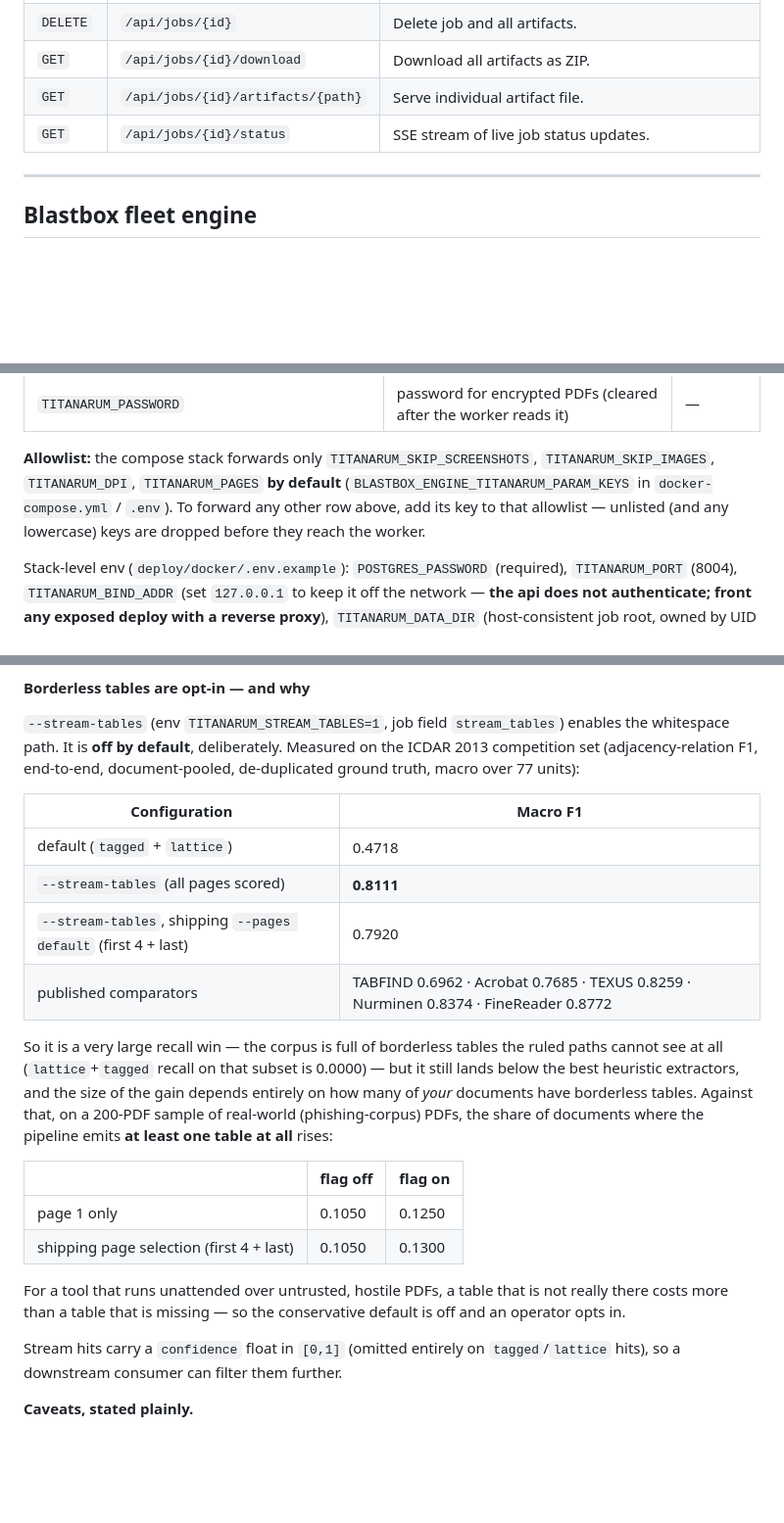
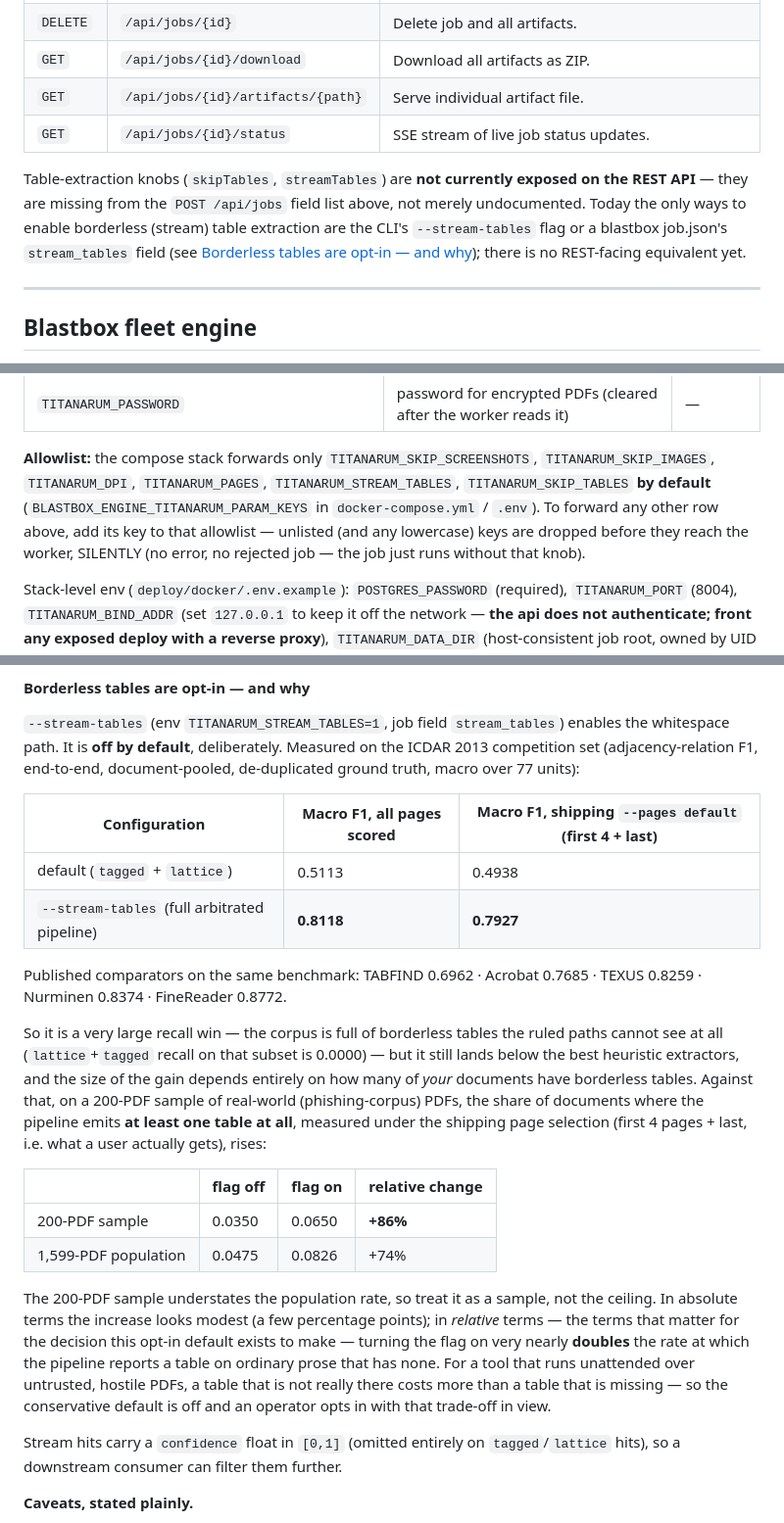
Before and after one commit to wmetcalf/pdf-titan-arum, a Markdown page: README.md, 3 parts joined by grey strips. Shown at 98% size. Drawn GitHub-style; blank space fills up the shorter version.

Commit message:
docs: correct README's stream-tables benchmark figures (adversarial review finding 2)
README's macro-F1 (0.4718 / 0.8111 / 0.7920) and prose false-positive figures
(0.1050 -> 0.1250 page 1, 0.1050 -> 0.1300 shipping scope) were superseded by
ec93b10's corrected benchmark instrument and no longer match TableExtractor's
own "HISTORICAL, NOT CURRENT" javadoc. The old numbers understated the
relative risk of enabling the flag by roughly 3.5x (they implied +24% relative
on the prose FP rate; the true figure is +86%).

Replace with the authoritative measurements, presenting both all-pages and
shipping-page-scope numbers (a user gets the shipping scope):
  - adjacency macro-F1: 0.8118 all-pages / 0.7927 shipping, arbitrated pipeline
    vs 0.5113 / 0.4938 for tagged+lattice alone
  - prose FP rate, 200-PDF sample (shipping scope): 0.0350 -> 0.0650 (+86%
    relative); 1,599-PDF population: 0.0475 -> 0.0826 (+74% relative)

Also add a short note to the REST API section: skipTables/streamTables are
not exposed there today (skipTables was silently missing from the field list
entirely, which is how this gap went unnoticed) -- CLI flag or blastbox
job.json are the only ways to reach the stream path for now.

```diff
--- a/README.md
+++ b/README.md
@@ -282,6 +282,11 @@ Each job's `report.json` (and the web UI) will include an `aiAnalysis` block:
 | `GET`    | `/api/jobs/{id}/artifacts/{path}` | Serve individual artifact file.                               |
 | `GET`    | `/api/jobs/{id}/status`           | SSE stream of live job status updates.                        |
 
+Table-extraction knobs (`skipTables`, `streamTables`) are **not currently exposed on the REST API** —
+they are missing from the `POST /api/jobs` field list above, not merely undocumented. Today the only
+ways to enable borderless (stream) table extraction are the CLI's `--stream-tables` flag or a blastbox
+job.json's `stream_tables` field (see [Borderless tables are opt-in — and why](#borderless-tables-are-opt-in--and-why)); there is no REST-facing equivalent yet.
+
 ---
 
 ## Blastbox fleet engine
@@ -415,9 +420,10 @@ keys are dropped before the allowlist). They map onto the same knobs as the CLI
 | `TITANARUM_PASSWORD` | password for encrypted PDFs (cleared after the worker reads it) | — |
 
 **Allowlist:** the compose stack forwards only `TITANARUM_SKIP_SCREENSHOTS`, `TITANARUM_SKIP_IMAGES`,
-`TITANARUM_DPI`, `TITANARUM_PAGES` **by default** (`BLASTBOX_ENGINE_TITANARUM_PARAM_KEYS` in
-`docker-compose.yml` / `.env`). To forward any other row above, add its key to that allowlist —
-unlisted (and any lowercase) keys are dropped before they reach the worker.
+`TITANARUM_DPI`, `TITANARUM_PAGES`, `TITANARUM_STREAM_TABLES`, `TITANARUM_SKIP_TABLES` **by default**
+(`BLASTBOX_ENGINE_TITANARUM_PARAM_KEYS` in `docker-compose.yml` / `.env`). To forward any other row
+above, add its key to that allowlist — unlisted (and any lowercase) keys are dropped before they
+reach the worker, SILENTLY (no error, no rejected job — the job just runs without that knob).
 
 Stack-level env (`deploy/docker/.env.example`): `POSTGRES_PASSWORD` (required), `TITANARUM_PORT`
 (8004), `TITANARUM_BIND_ADDR` (set `127.0.0.1` to keep it off the network — **the api does not
@@ -605,26 +611,33 @@ gridness confidence). A `tagged` candidate is never arbitrated away.
 path. It is **off by default**, deliberately. Measured on the ICDAR 2013 competition set
 (adjacency-relation F1, end-to-end, document-pooled, de-duplicated ground truth, macro over 77 units):
 
-| Configuration | Macro F1 |
-|---|---|
-| default (`tagged` + `lattice`) | 0.4718 |
-| `--stream-tables` (all pages scored) | **0.8111** |
-| `--stream-tables`, shipping `--pages default` (first 4 + last) | 0.7920 |
-| published comparators | TABFIND 0.6962 · Acrobat 0.7685 · TEXUS 0.8259 · Nurminen 0.8374 · FineReader 0.8772 |
+| Configuration | Macro F1, all pages scored | Macro F1, shipping `--pages default` (first 4 + last) |
+|---|---|---|
+| default (`tagged` + `lattice`) | 0.5113 | 0.4938 |
+| `--stream-tables` (full arbitrated pipeline) | **0.8118** | **0.7927** |
+
+Published comparators on the same benchmark: TABFIND 0.6962 · Acrobat 0.7685 · TEXUS 0.8259 ·
+Nurminen 0.8374 · FineReader 0.8772.
 
 So it is a very large recall win — the corpus is full of borderless tables the ruled paths cannot see
 at all (`lattice`+`tagged` recall on that subset is 0.0000) — but it still lands below the best
 heuristic extractors, and the size of the gain depends entirely on how many of *your* documents have
 borderless tables. Against that, on a 200-PDF sample of real-world (phishing-corpus) PDFs, the share
-of documents where the pipeline emits **at least one table at all** rises:
+of documents where the pipeline emits **at least one table at all**, measured under the shipping
+page selection (first 4 pages + last, i.e. what a user actually gets), rises:
 
-| | flag off | flag on |
-|---|---|---|
-| page 1 only | 0.1050 | 0.1250 |
-| shipping page selection (first 4 + last) | 0.1050 | 0.1300 |
+| | flag off | flag on | relative change |
+|---|---|---|---|
+| 200-PDF sample | 0.0350 | 0.0650 | **+86%** |
+| 1,599-PDF population | 0.0475 | 0.0826 | +74% |
 
-For a tool that runs unattended over untrusted, hostile PDFs, a table that is not really there costs
-more than a table that is missing — so the conservative default is off and an operator opts in.
+The 200-PDF sample understates the population rate, so treat it as a sample, not the ceiling. In
+absolute terms the increase looks modest (a few percentage points); in *relative* terms — the terms
+that matter for the decision this opt-in default exists to make — turning the flag on very nearly
+**doubles** the rate at which the pipeline reports a table on ordinary prose that has none. For a
+tool that runs unattended over untrusted, hostile PDFs, a table that is not really there costs more
+than a table that is missing — so the conservative default is off and an operator opts in with that
+trade-off in view.
 
 Stream hits carry a `confidence` float in `[0,1]` (omitted entirely on `tagged`/`lattice` hits), so a
 downstream consumer can filter them further.
```
